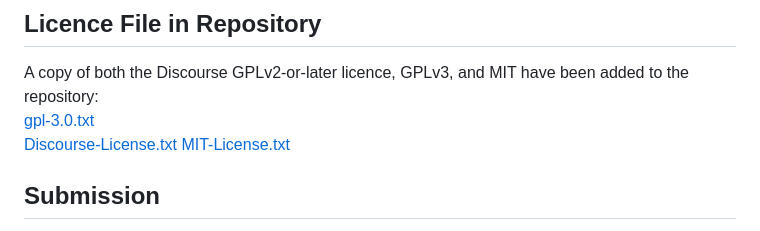
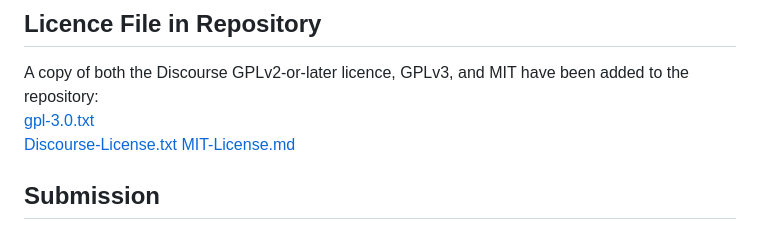
Before and after one commit to Sara2722/NCS-APP, a Markdown page: IP Agreement + Licences/Intellectual-Property-Arrangements.md, the part around the change. GitHub-like rendering.

Commit message:
Update MIT license file link from .txt to .md

```diff
--- a/IP Agreement + Licences/Intellectual-Property-Arrangements.md
+++ b/IP Agreement + Licences/Intellectual-Property-Arrangements.md
@@ -69,7 +69,7 @@ No financial compensation is exchanged as part of the IP transfer.
 A copy of both the Discourse GPLv2-or-later licence, GPLv3, and MIT have been added to the repository:
 [gpl-3.0.txt](gpl-3.0.txt)
 [Discourse-License.txt](Discourse-License.txt)
-[MIT-License.txt](MIT-License.txt)
+[MIT-License.md](MIT-License.md)
 
 
 ## Submission
```
